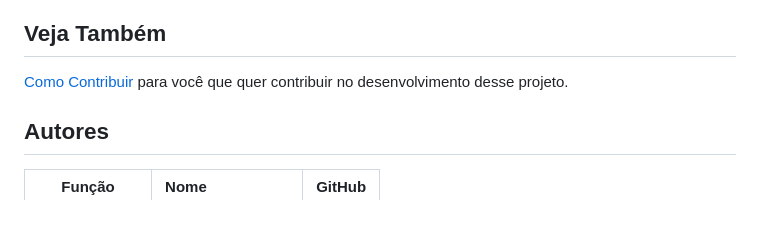
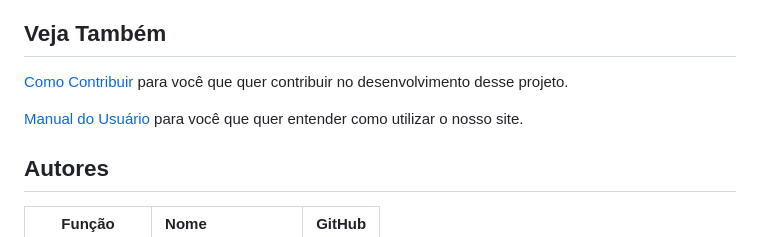
Before and after one commit to Fatec-Bug-Busters/scrum-academy, a Markdown page: README.md, the part around the change. Drawn GitHub-style; blank space fills up the shorter version.

Commit message:
Link para o manual no Readme

```diff
--- a/README.md
+++ b/README.md
@@ -160,6 +160,8 @@ Soft skills desenvolvidas
 
 [Como Contribuir](./CONTRIBUTING.md) para você que quer contribuir no desenvolvimento desse projeto.
 
+[Manual do Usuário](./docs/manual.md) para você que quer entender como utilizar o nosso site.
+
 ## Autores
 
 |    Função     | Nome             |                                                                                                                                               GitHub |
```
Also changed, not shown: docs/manual.md (+1 -2 lines).
